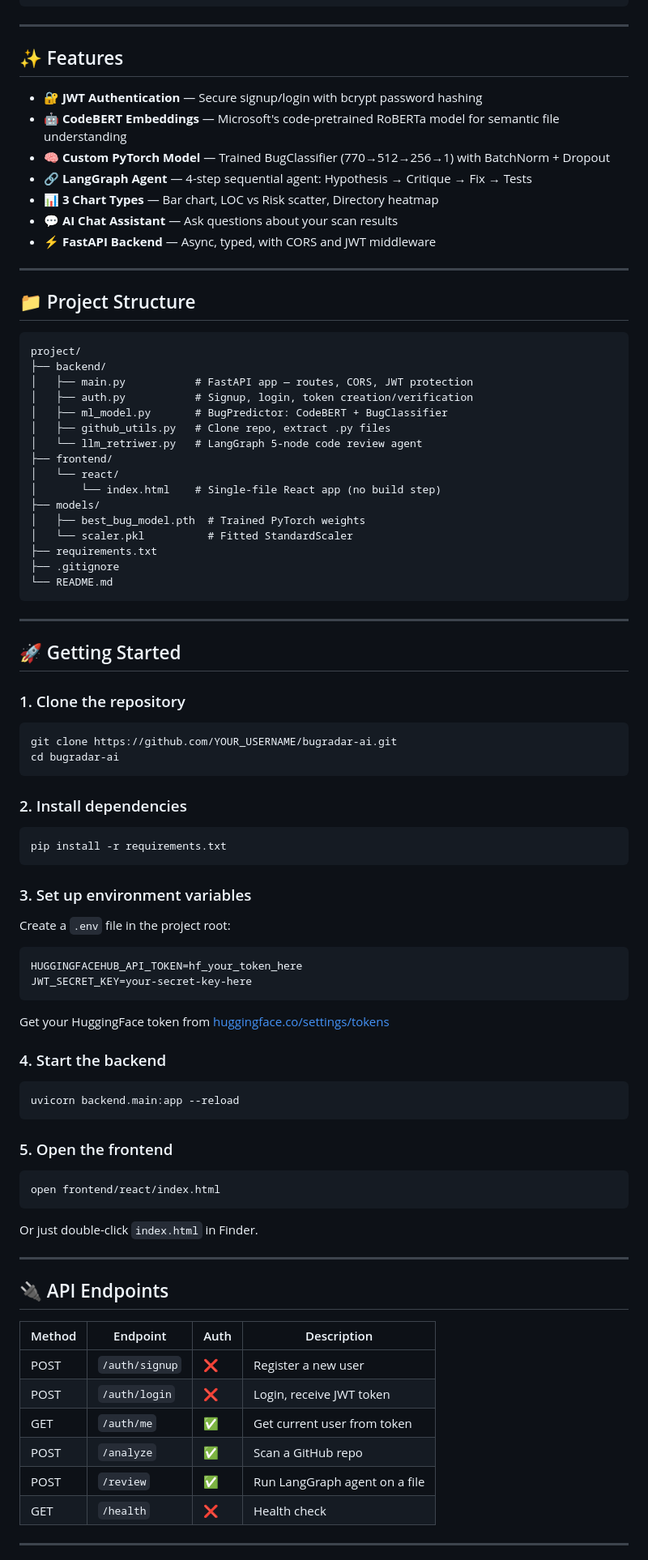
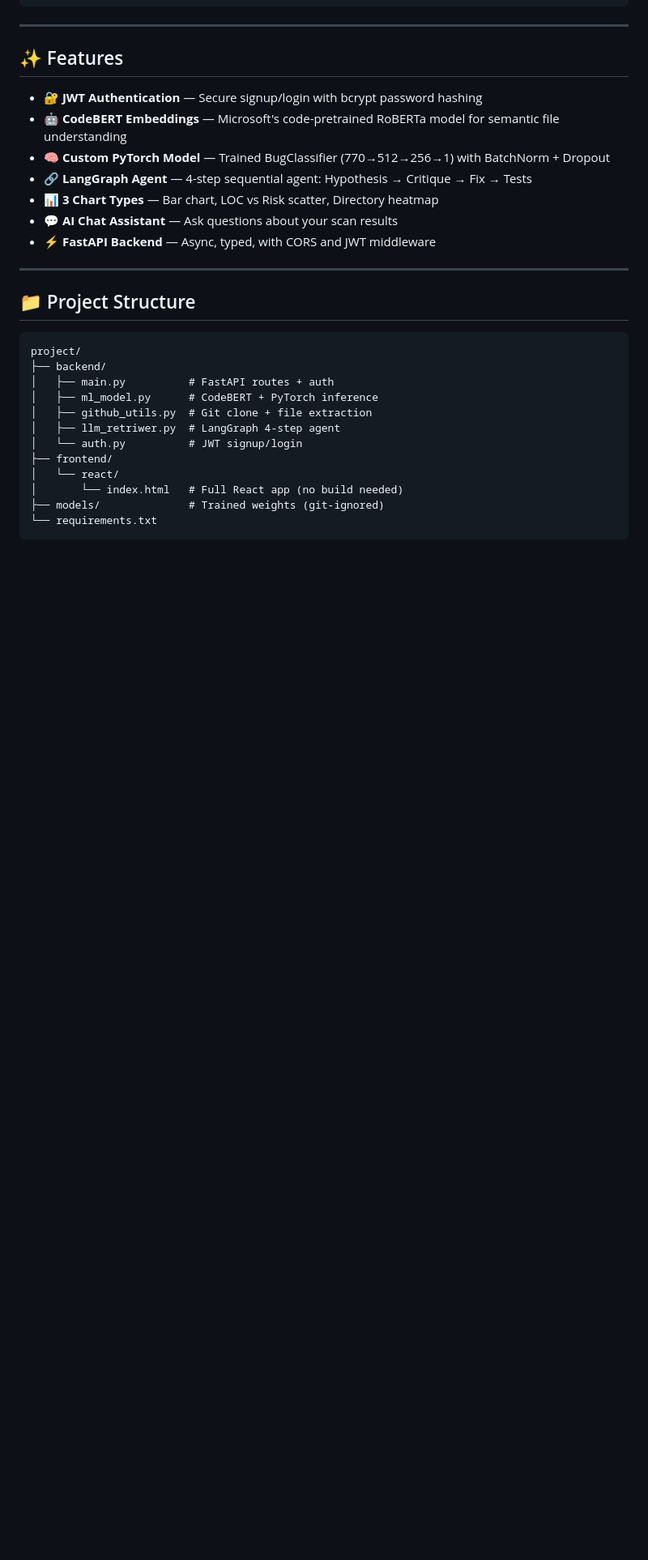
Before and after one commit to JaishKumar0/AI-Bug-Predictor-For-Repositories, a Markdown page: README.md, the part around one of its changes. Shown at 81% size. Rendered like a GitHub page; blank space fills up the shorter version.

````diff
--- a/README.md
+++ b/README.md
@@ -84,68 +84,14 @@ GitHub Repo URL
 ```
 project/
 ├── backend/
-│   ├── main.py           # FastAPI app — routes, CORS, JWT protection
-│   ├── auth.py           # Signup, login, token creation/verification
-│   ├── ml_model.py       # BugPredictor: CodeBERT + BugClassifier
-│   ├── github_utils.py   # Clone repo, extract .py files
-│   └── llm_retriwer.py   # LangGraph 5-node code review agent
+│   ├── main.py          # FastAPI routes + auth
+│   ├── ml_model.py      # CodeBERT + PyTorch inference
+│   ├── github_utils.py  # Git clone + file extraction
+│   ├── llm_retriwer.py  # LangGraph 4-step agent
+│   └── auth.py          # JWT signup/login
 ├── frontend/
 │   └── react/
-│       └── index.html    # Single-file React app (no build step)
-├── models/
-│   ├── best_bug_model.pth  # Trained PyTorch weights
-│   └── scaler.pkl          # Fitted StandardScaler
-├── requirements.txt
-├── .gitignore
-└── README.md
+│       └── index.html   # Full React app (no build needed)
+├── models/              # Trained weights (git-ignored)
+└── requirements.txt
 ```
-
----
-
-## 🚀 Getting Started
-
-### 1. Clone the repository
-```bash
-git clone https://github.com/YOUR_USERNAME/bugradar-ai.git
-cd bugradar-ai
-```
-
-### 2. Install dependencies
-```bash
-pip install -r requirements.txt
-```
-
-### 3. Set up environment variables
-Create a `.env` file in the project root:
-```
-HUGGINGFACEHUB_API_TOKEN=hf_your_token_here
-JWT_SECRET_KEY=your-secret-key-here
-```
-Get your HuggingFace token from [huggingface.co/settings/tokens](https://huggingface.co/settings/tokens)
-
-### 4. Start the backend
-```bash
-uvicorn backend.main:app --reload
-```
-
-### 5. Open the frontend
-```bash
-open frontend/react/index.html
-```
-Or just double-click `index.html` in Finder.
-
----
-
-## 🔌 API Endpoints
-
-| Method | Endpoint | Auth | Description |
-|--------|----------|------|-------------|
-| POST | `/auth/signup` | ❌ | Register a new user |
-| POST | `/auth/login` | ❌ | Login, receive JWT token |
-| GET | `/auth/me` | ✅ | Get current user from token |
-| POST | `/analyze` | ✅ | Scan a GitHub repo |
-| POST | `/review` | ✅ | Run LangGraph agent on a file |
-| GET | `/health` | ❌ | Health check |
-
----
-
````
Also changed, not shown: other parts of README.md (+0 -37 lines).
